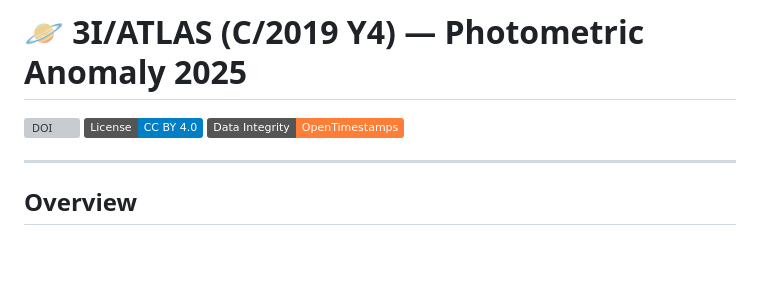
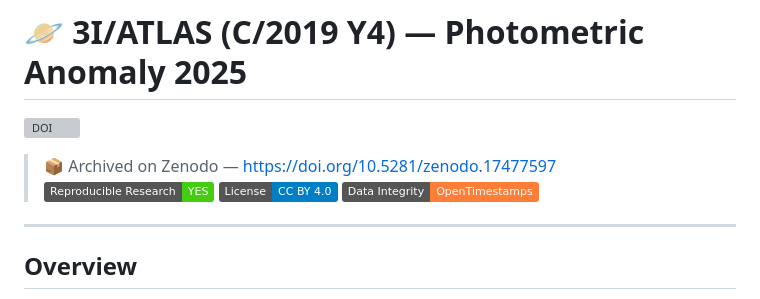
Before and after one commit to salahealer9/salah-gherbi-3I_ATLAS_Anomaly_2025, a Markdown page: README.md, the part around the change. Drawn GitHub-style; badges without logos; blank space fills up the shorter version; grey boxes are pictures that could not be loaded.

```diff
--- a/README.md
+++ b/README.md
@@ -1,6 +1,8 @@
 # 🪐 3I/ATLAS (C/2019 Y4) — Photometric Anomaly 2025
 
 [![DOI](https://zenodo.org/badge/DOI/10.5281/zenodo.17477597.svg)](https://doi.org/10.5281/zenodo.17477597)
+> 📦 Archived on Zenodo — [https://doi.org/10.5281/zenodo.17477597](https://doi.org/10.5281/zenodo.17477597)
+[![Reproducible Research](https://img.shields.io/badge/Reproducible%20Research-YES-brightgreen)](#reproducibility)
 [![License: CC BY 4.0](https://img.shields.io/badge/License-CC%20BY%204.0-blue.svg)](https://creativecommons.org/licenses/by/4.0/)
 [![OpenTimestamps Verified](https://img.shields.io/badge/Data%20Integrity-OpenTimestamps-orange)](https://opentimestamps.org)
 
```
